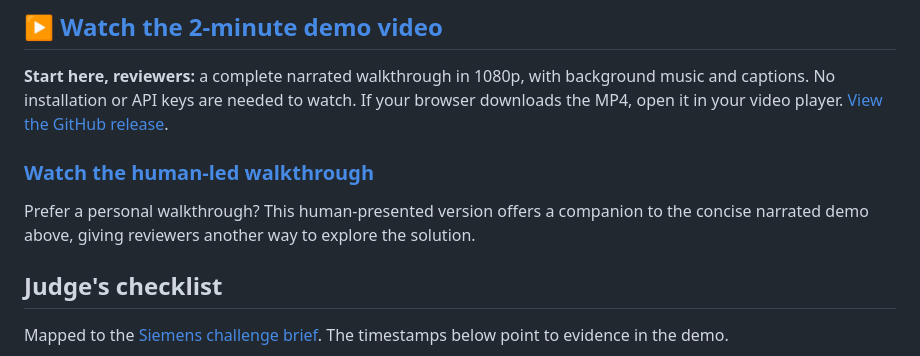
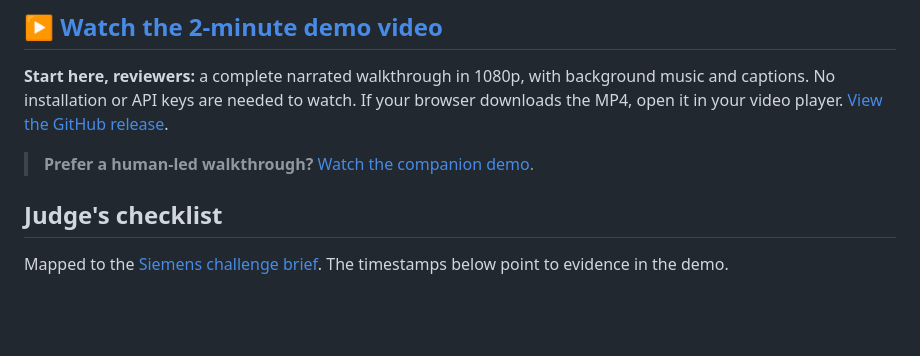
Before and after one commit to pragnesh-gh/supplier_help, a Markdown page: README.md, the part around the change. Rendered like a GitHub page; blank space fills up the shorter version.

Commit message:
docs: keep human walkthrough secondary to main demo

```diff
--- a/README.md
+++ b/README.md
@@ -4,9 +4,7 @@
 
 **Start here, reviewers:** a complete narrated walkthrough in 1080p, with background music and captions. No installation or API keys are needed to watch. If your browser downloads the MP4, open it in your video player. [View the GitHub release](https://github.com/pragnesh-gh/supplier_help/releases/tag/demo-knorr-2026-10-18).
 
-### [Watch the human-led walkthrough](https://cap.so/s/2dbjdb7ns5eqg63)
-
-Prefer a personal walkthrough? This human-presented version offers a companion to the concise narrated demo above, giving reviewers another way to explore the solution.
+> **Prefer a human-led walkthrough?** [Watch the companion demo](https://cap.so/s/2dbjdb7ns5eqg63).
 
 ## Judge's checklist
 
```
